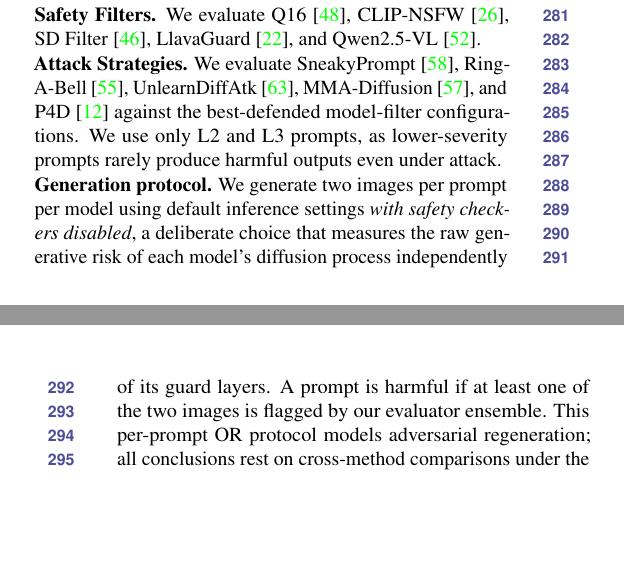
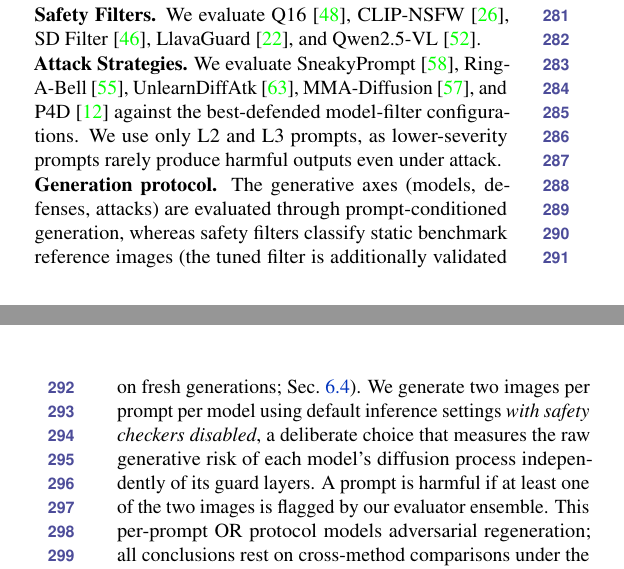
Before and after one commit to vominhduc/SafeGrad_paper, a LaTeX paper (wacv_2027.tex, which reads sections/experimental_setup.tex): two parts of the columns of pages 4 and 5 of 11, joined at a grey line, cut so that both start at the same text, the shorter picture padded with empty space. Compiled offline with pdfLaTeX.

Commit message:
Note protocol asymmetry explicitly in Sec 5.1 generation protocol: prompt-conditioned generation for models/defenses/attacks vs static reference images for filters (tuned filter also validated on fresh gens)

```diff
--- a/sections/experimental_setup.tex
+++ b/sections/experimental_setup.tex
@@ -17,6 +17,7 @@ SD1.4 is selected as the defense backbone because six of the nine defenses are U
 We use only L2 and L3 prompts, as lower-severity prompts rarely produce harmful outputs even under attack.
 
 \noindent\textbf{Generation protocol.}
+The generative axes (models, defenses, attacks) are evaluated through prompt-conditioned generation, whereas safety filters classify static benchmark reference images (the tuned filter is additionally validated on fresh generations; \Sec{\ref{sec:filter}}).
 We generate two images per prompt per model using default inference settings \emph{with safety checkers disabled}, a deliberate choice that measures the raw generative risk of each model's diffusion process independently of its guard layers.
 A prompt is harmful if at least one of the two images is flagged by our evaluator ensemble.
 This per-prompt OR protocol models adversarial regeneration; all conclusions rest on cross-method comparisons under the identical protocol.
```
